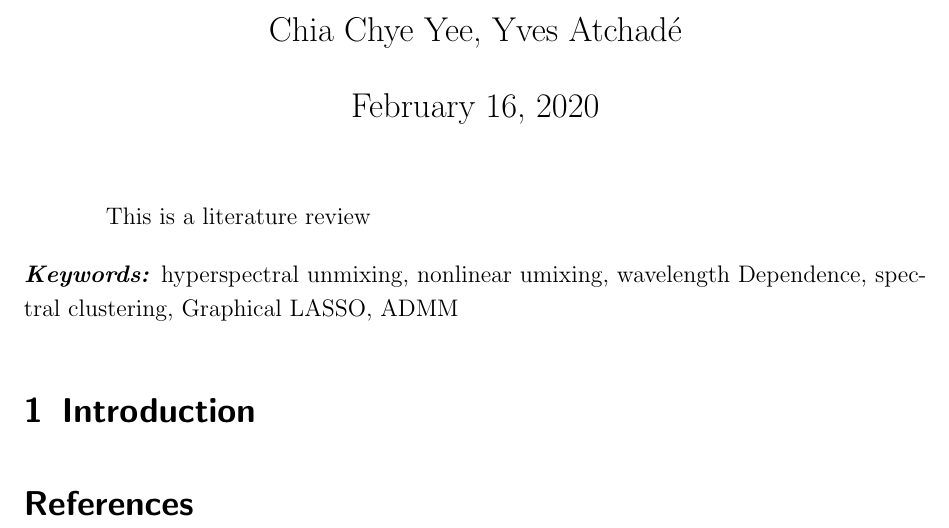
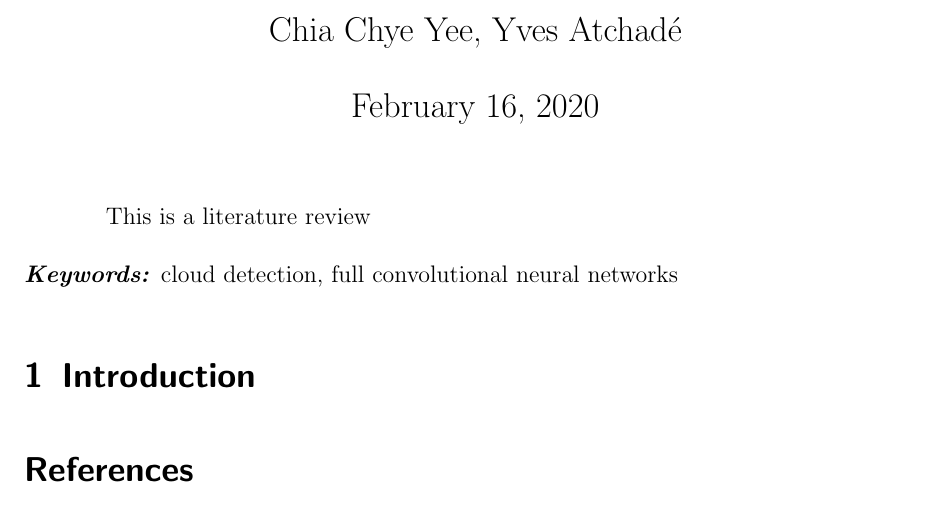
Before and after one commit to supayeti/image_detection, a LaTeX paper (LitReview/CloudLitReview.tex): part of the page, cut so that both start at the same text. Compiled offline with pdfLaTeX.

Commit message:
Edits to keywords for document

```diff
--- a/LitReview/CloudLitReview.tex
+++ b/LitReview/CloudLitReview.tex
@@ -153,7 +153,7 @@
 \begin{abstract}
 This is a literature review
 \end{abstract}
-\keywords{hyperspectral unmixing, nonlinear umixing,  wavelength Dependence, spectral clustering, Graphical LASSO, ADMM}
+\keywords{cloud detection, full convolutional neural networks}
 
 \section{Introduction}
 
```
Also changed, not shown: LitReview/CloudLitReview.pdf, 2 other files.
